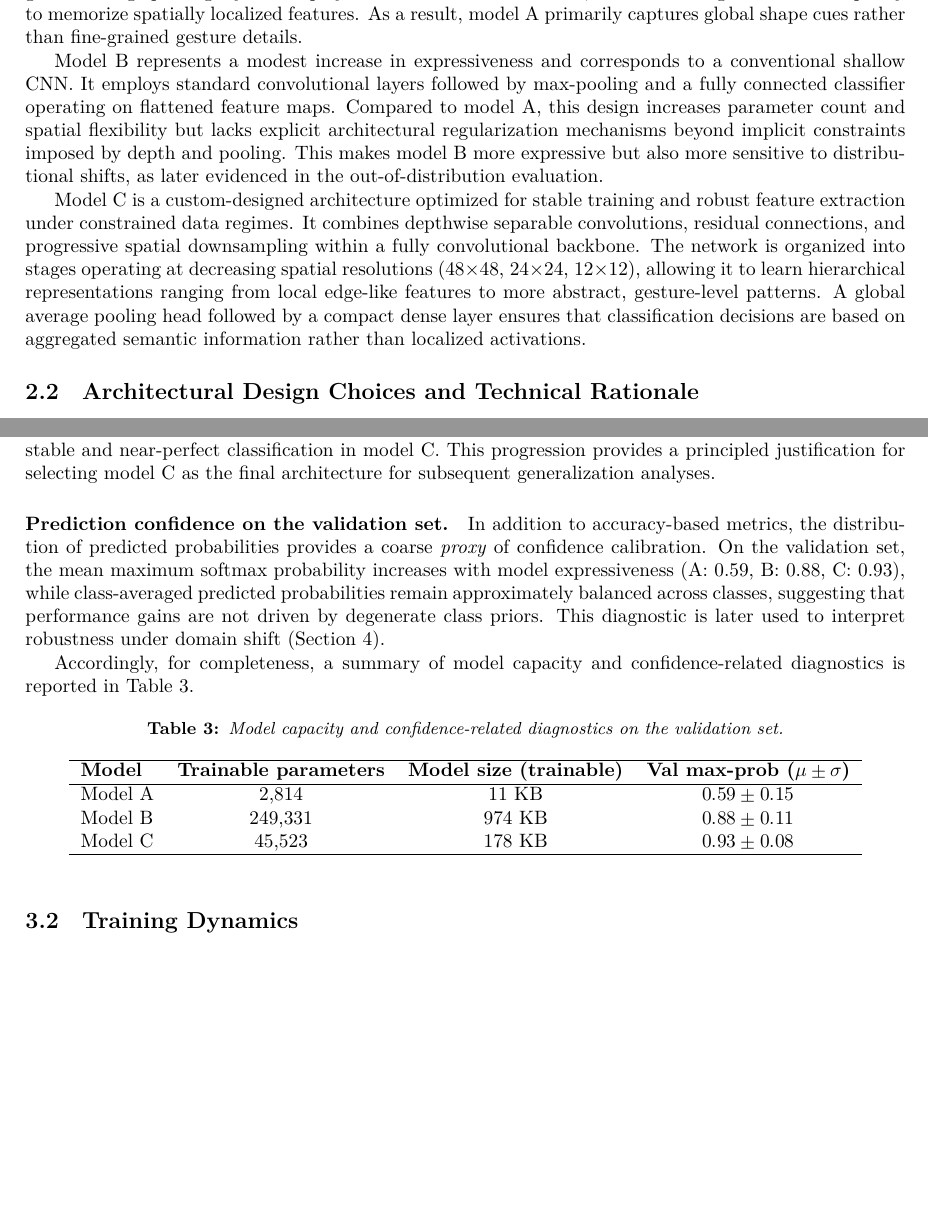
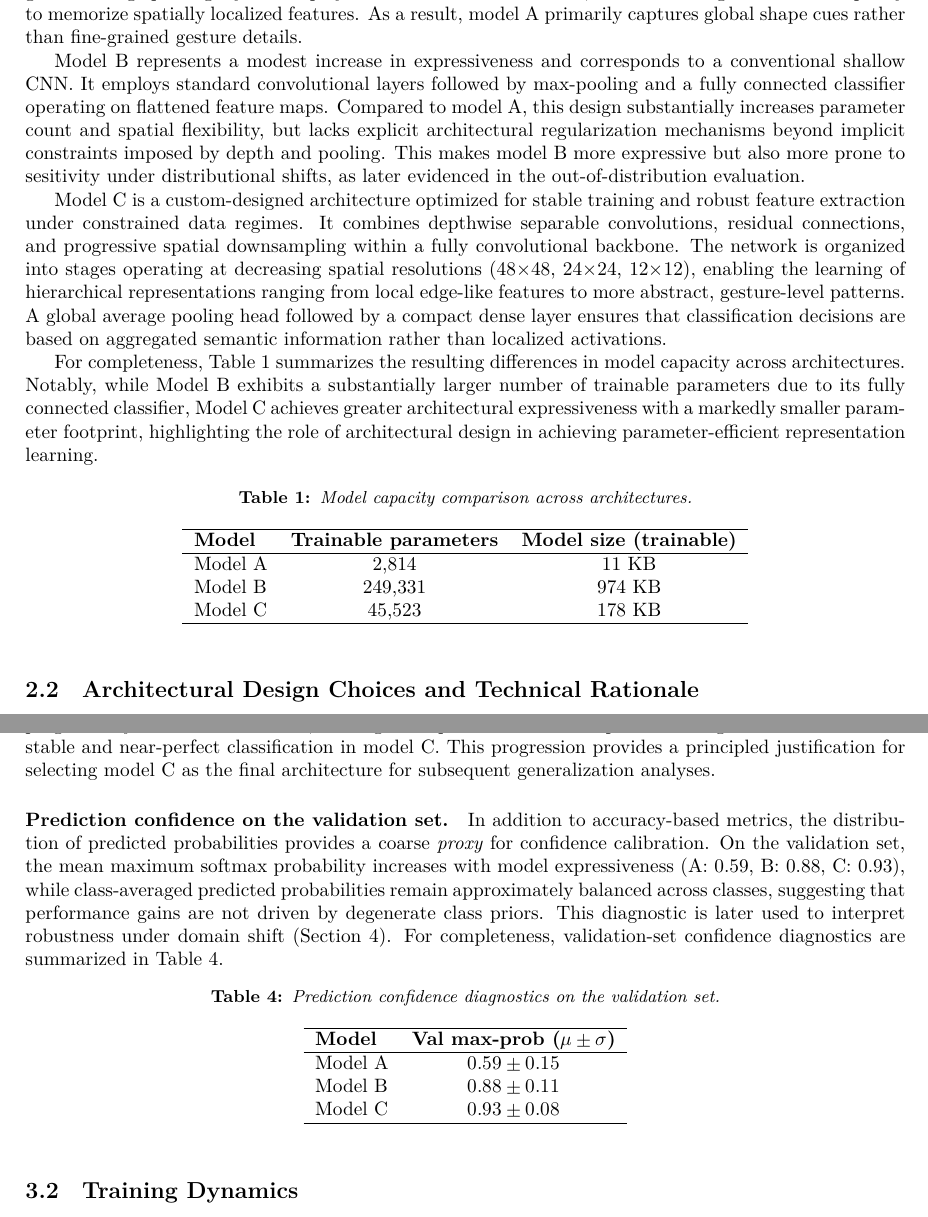
Before and after one commit to leilacielok/rockpaperscissor_ml_project, a LaTeX document (project_report/report.tex): two parts of pages 3 and 6 of 15, joined at a grey line, cut so that both start at the same text, the shorter picture padded with empty space. Compiled offline with LuaLaTeX.

Commit message:
move parameters count to sec.2.1

```diff
--- a/project_report/report.tex
+++ b/project_report/report.tex
@@ -178,31 +178,55 @@ layers followed by max-pooling and a shallow fully connected head. The use
 of separable convolutions significantly reduces the number of trainable
 parameters and computational cost, enforcing a strong inductive bias toward
 learning coarse, low-level spatial patterns. A global average pooling layer
-is employed before the dense classifier, further limiting the model{'}s
+is employed before the dense classifier, further limiting the model's
 capacity to memorize spatially localized features. As a result, model A
 primarily captures global shape cues rather than fine-grained gesture details.
 
 Model B represents a modest increase in expressiveness and corresponds to
 a conventional shallow CNN. It employs standard convolutional layers
 followed by max-pooling and a fully connected classifier operating on
-flattened feature maps. Compared to model A, this design increases
-parameter count and spatial flexibility but lacks explicit architectural
+flattened feature maps. Compared to model A, this design substantially increases
+parameter count and spatial flexibility, but lacks explicit architectural
 regularization mechanisms beyond implicit constraints imposed by depth
-and pooling. This makes model B more expressive but also more sensitive
-to distributional shifts, as later evidenced in the out-of-distribution
-evaluation.
+and pooling. This makes model B more expressive but also more prone to
+sesitivity under distributional shifts, as later evidenced in the
+out-of-distribution evaluation.
 
 Model C is a custom-designed architecture optimized for stable training
 and robust feature extraction under constrained data regimes. It combines
 depthwise separable convolutions, residual connections, and progressive
 spatial downsampling within a fully convolutional backbone. The network
 is organized into stages operating at decreasing spatial resolutions
-(48×48, 24×24, 12×12), allowing it to learn hierarchical representations
-ranging from local edge-like features to more abstract, gesture-level
+(48$\times$48, 24$\times$24, 12$\times$12), enabling the learning of hierarchical
+representations ranging from local edge-like features to more abstract, gesture-level
 patterns. A global average pooling head followed by a compact dense
 layer ensures that classification decisions are based on aggregated
 semantic information rather than localized activations.
 
+For completeness, Table~\ref{tab:model_capacity} summarizes the resulting
+differences in model capacity across architectures. Notably, while Model B
+exhibits a substantially larger number of trainable parameters due to its
+fully connected classifier, Model C achieves greater architectural
+expressiveness with a markedly smaller parameter footprint, highlighting
+the role of architectural design in achieving parameter-efficient
+representation learning.
+
+\begin{table}[h]
+\centering
+\caption{Model capacity comparison across architectures.}
+\label{tab:model_capacity}
+\begin{tabular}{lcc}
+\hline
+\textbf{Model} &
+\textbf{Trainable parameters} &
+\textbf{Model size (trainable)} \\
+\hline
+Model A & 2{,}814   & 11~KB  \\
+Model B & 249{,}331 & 974~KB \\
+Model C & 45{,}523  & 178~KB \\
+\hline
+\end{tabular}
+\end{table}
 
 \subsection{Architectural Design Choices and Technical Rationale}
 
@@ -426,26 +450,23 @@ principled justification for selecting model C as the final architecture
 for subsequent generalization analyses.
 
 \paragraph{Prediction confidence on the validation set.}
-In addition to accuracy-based metrics, the distribution of predicted probabilities provides a coarse \emph{proxy} of confidence calibration.
+In addition to accuracy-based metrics, the distribution of predicted probabilities provides a coarse \emph{proxy} for confidence calibration.
 On the validation set, the mean maximum softmax probability increases with model expressiveness (A: 0.59, B: 0.88, C: 0.93), while class-averaged predicted probabilities remain approximately balanced across classes, suggesting that performance gains are not driven by degenerate class priors.
 This diagnostic is later used to interpret robustness under domain shift (Section~4).
-
-Accordingly, for completeness, a summary of model capacity and confidence-related diagnostics is reported in Table~\ref{tab:model_capacity}.
+For completeness, validation-set confidence diagnostics are summarized in Table~\ref{tab:confidence_diagnostics}.
 
 \begin{table}[h]
 \centering
-\caption{Model capacity and confidence-related diagnostics on the validation set.}
-\label{tab:model_capacity}
-\begin{tabular}{lccc}
+\caption{Prediction confidence diagnostics on the validation set.}
+\label{tab:confidence_diagnostics}
+\begin{tabular}{lc}
 \hline
 \textbf{Model} &
-\textbf{Trainable parameters} &
-\textbf{Model size (trainable)} &
 \textbf{Val max-prob ($\mu \pm \sigma$)} \\
 \hline
-Model A & 2{,}814   & 11~KB   & $0.59 \pm 0.15$ \\
-Model B & 249{,}331 & 974~KB  & $0.88 \pm 0.11$ \\
-Model C & 45{,}523  & 178~KB  & $0.93 \pm 0.08$ \\
+Model A & $0.59 \pm 0.15$ \\
+Model B & $0.88 \pm 0.11$ \\
+Model C & $0.93 \pm 0.08$ \\
 \hline
 \end{tabular}
 \end{table}
```
Also changed, not shown: 1 other file.
